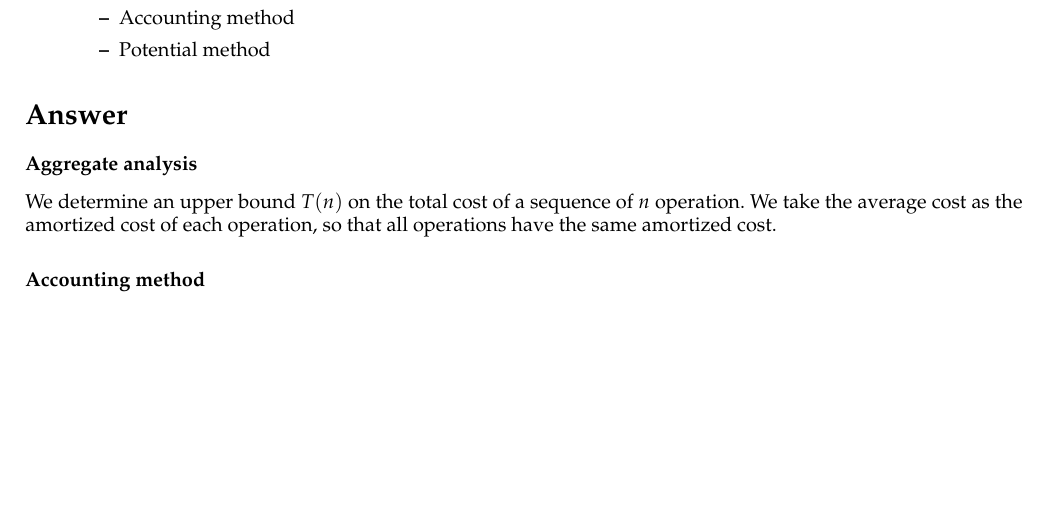
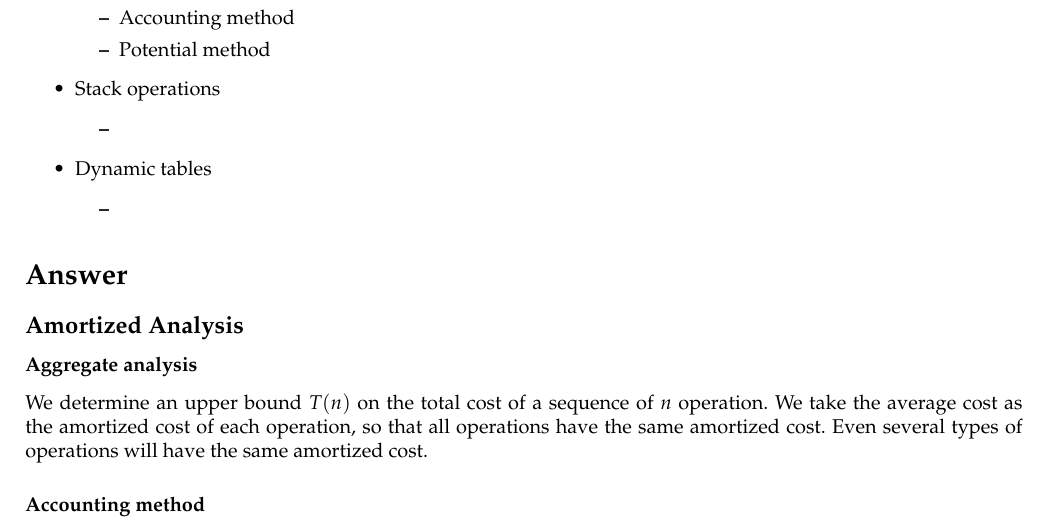
Before and after one commit to nstonall/ADexam19, a LaTeX document (8_amortized_analysis/amortized_analysis.tex, which reads 8_amortized_analysis/latex/answer.tex, 8_amortized_analysis/latex/dispo.tex): part of the page, cut so that both start at the same text, the shorter picture padded with empty space. Compiled offline with LaTeX, dvips and Ghostscript.

Commit message:
Generel information about Amortized Analysis added.

```diff
--- a/8_amortized_analysis/latex/answer.tex
+++ b/8_amortized_analysis/latex/answer.tex
@@ -1,7 +1,10 @@
+\subsection*{Amortized Analysis}
+
 \subsubsection*{Aggregate analysis}
 We determine an upper bound $T(n)$ on the total cost of a sequence of $n$
 operation. We take the average cost as the amortized cost of each operation, so
-that all operations have the same amortized cost.
+that all operations have the same amortized cost. Even several types of
+operations will have the same amortized cost.
 
 \subsubsection*{Accounting method}
 In the accounting method we charge early operations more than their cost. That
--- a/8_amortized_analysis/latex/dispo.tex
+++ b/8_amortized_analysis/latex/dispo.tex
@@ -5,4 +5,12 @@
     \item Accounting method
     \item Potential method
   \end{itemize}
+  \item Stack operations
+  \begin{itemize}
+    \item
+  \end{itemize}
+  \item Dynamic tables
+  \begin{itemize}
+    \item
+  \end{itemize}
 \end{itemize}
```
Also changed, not shown: 8_amortized_analysis/latex/answer.tex (5 more changed lines).
